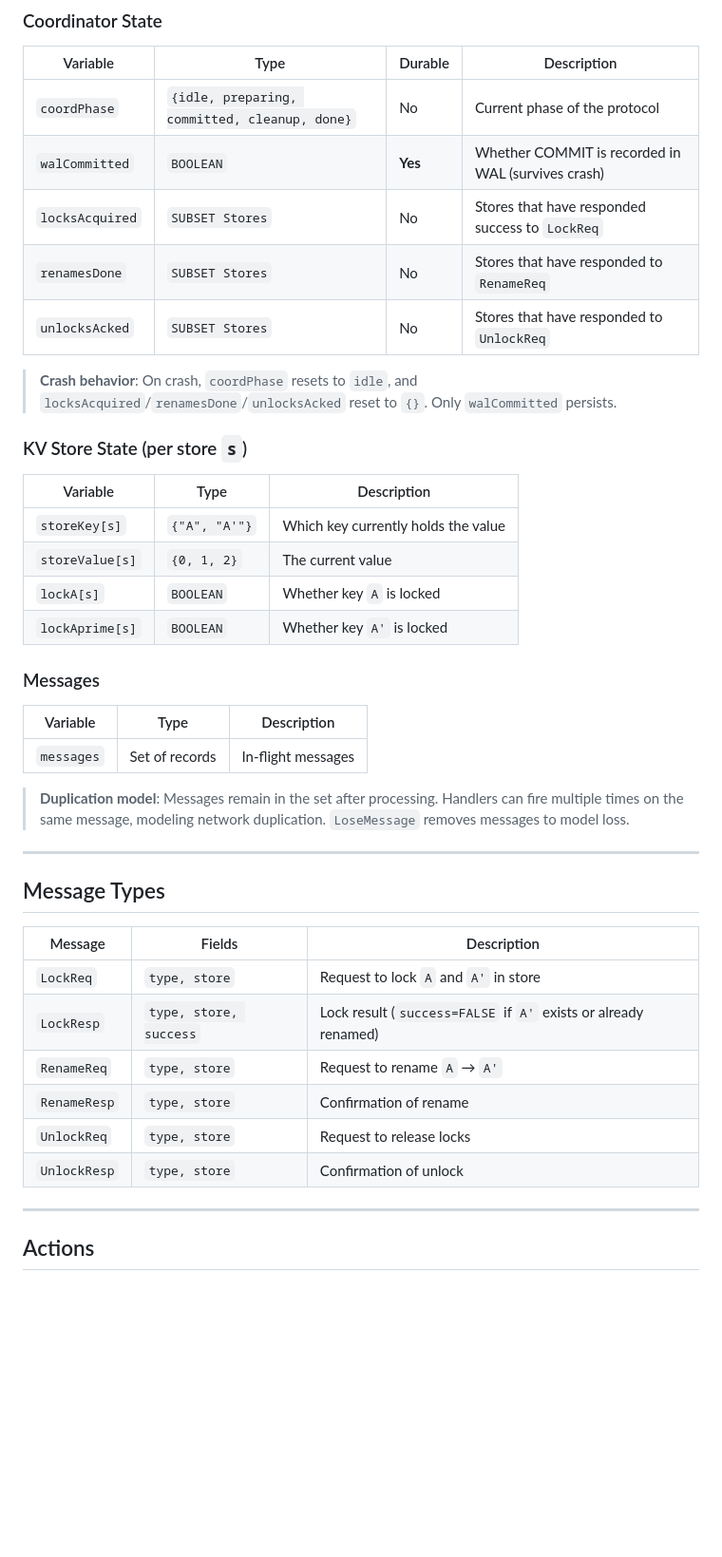
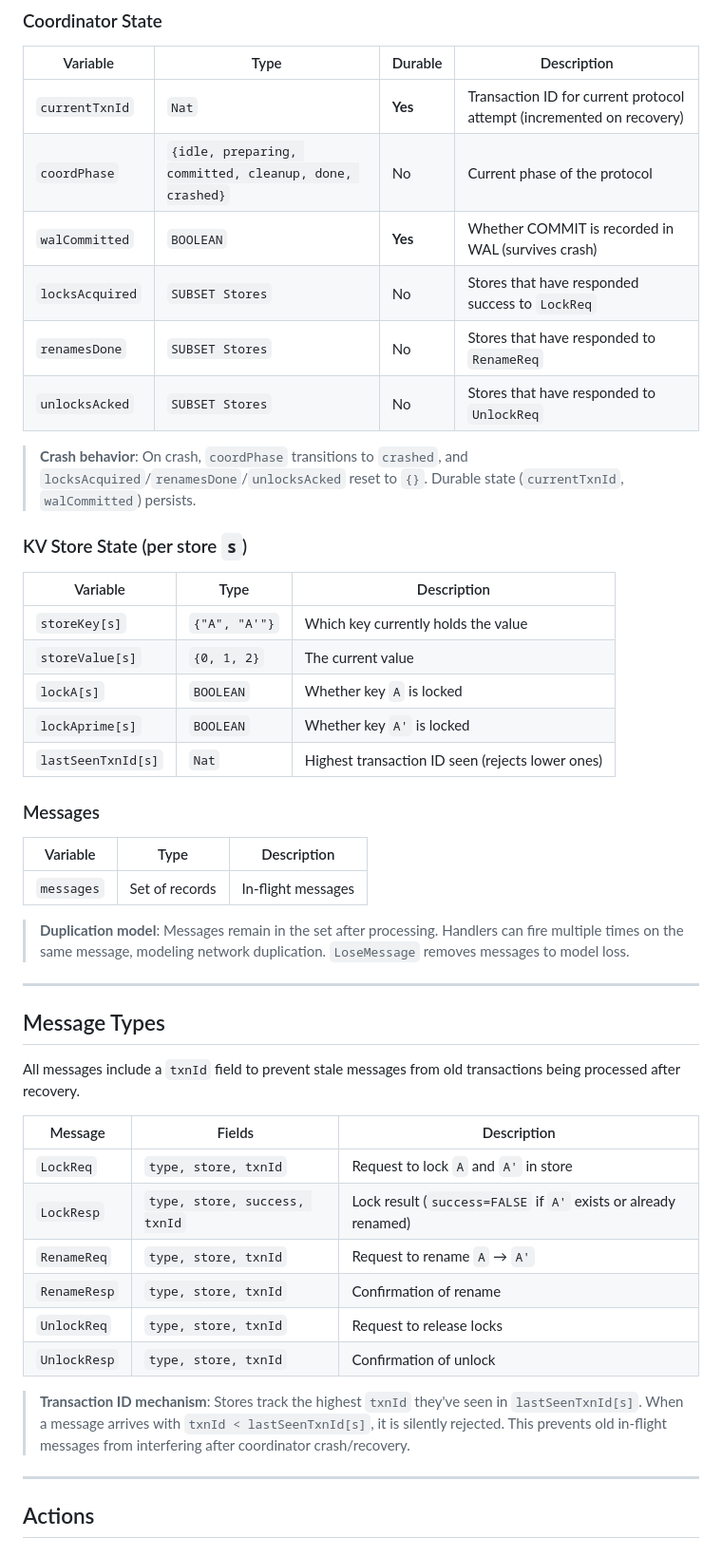
Before and after one commit to plusplusoneplusplus/breadthseek, a Markdown page: formal-methods/simple-2pc/spec-design.md, the part around one of its changes. Shown at 95% size. GitHub-like rendering; blank space fills up the shorter version.

```diff
--- a/formal-methods/simple-2pc/spec-design.md
+++ b/formal-methods/simple-2pc/spec-design.md
@@ -33,13 +34,14 @@ This specification models a 2PC-style protocol for atomically renaming a key (`A
 
 | Variable | Type | Durable | Description |
 |----------|------|---------|-------------|
-| `coordPhase` | `{idle, preparing, committed, cleanup, done}` | No | Current phase of the protocol |
+| `currentTxnId` | `Nat` | **Yes** | Transaction ID for current protocol attempt (incremented on recovery) |
+| `coordPhase` | `{idle, preparing, committed, cleanup, done, crashed}` | No | Current phase of the protocol |
 | `walCommitted` | `BOOLEAN` | **Yes** | Whether COMMIT is recorded in WAL (survives crash) |
 | `locksAcquired` | `SUBSET Stores` | No | Stores that have responded success to `LockReq` |
 | `renamesDone` | `SUBSET Stores` | No | Stores that have responded to `RenameReq` |
 | `unlocksAcked` | `SUBSET Stores` | No | Stores that have responded to `UnlockReq` |
 
-> **Crash behavior**: On crash, `coordPhase` resets to `idle`, and `locksAcquired`/`renamesDone`/`unlocksAcked` reset to `{}`. Only `walCommitted` persists.
+> **Crash behavior**: On crash, `coordPhase` transitions to `crashed`, and `locksAcquired`/`renamesDone`/`unlocksAcked` reset to `{}`. Durable state (`currentTxnId`, `walCommitted`) persists.
 
 ### KV Store State (per store `s`)
 
@@ -49,6 +51,7 @@ This specification models a 2PC-style protocol for atomically renaming a key (`A
 | `storeValue[s]` | `{0, 1, 2}` | The current value |
 | `lockA[s]` | `BOOLEAN` | Whether key `A` is locked |
 | `lockAprime[s]` | `BOOLEAN` | Whether key `A'` is locked |
+| `lastSeenTxnId[s]` | `Nat` | Highest transaction ID seen (rejects lower ones) |
 
 ### Messages
 
@@ -62,14 +65,18 @@ This specification models a 2PC-style protocol for atomically renaming a key (`A
 
 ## Message Types
 
+All messages include a `txnId` field to prevent stale messages from old transactions being processed after recovery.
+
 | Message | Fields | Description |
 |---------|--------|-------------|
-| `LockReq` | `type, store` | Request to lock `A` and `A'` in store |
-| `LockResp` | `type, store, success` | Lock result (`success=FALSE` if `A'` exists or already renamed) |
-| `RenameReq` | `type, store` | Request to rename `A` → `A'` |
-| `RenameResp` | `type, store` | Confirmation of rename |
-| `UnlockReq` | `type, store` | Request to release locks |
-| `UnlockResp` | `type, store` | Confirmation of unlock |
+| `LockReq` | `type, store, txnId` | Request to lock `A` and `A'` in store |
+| `LockResp` | `type, store, success, txnId` | Lock result (`success=FALSE` if `A'` exists or already renamed) |
+| `RenameReq` | `type, store, txnId` | Request to rename `A` → `A'` |
+| `RenameResp` | `type, store, txnId` | Confirmation of rename |
+| `UnlockReq` | `type, store, txnId` | Request to release locks |
+| `UnlockResp` | `type, store, txnId` | Confirmation of unlock |
+
+> **Transaction ID mechanism**: Stores track the highest `txnId` they've seen in `lastSeenTxnId[s]`. When a message arrives with `txnId < lastSeenTxnId[s]`, it is silently rejected. This prevents old in-flight messages from interfering after coordinator crash/recovery.
 
 ---
 
```
Also changed, not shown: other parts of formal-methods/simple-2pc/spec-design.md (+58 -35 lines).
